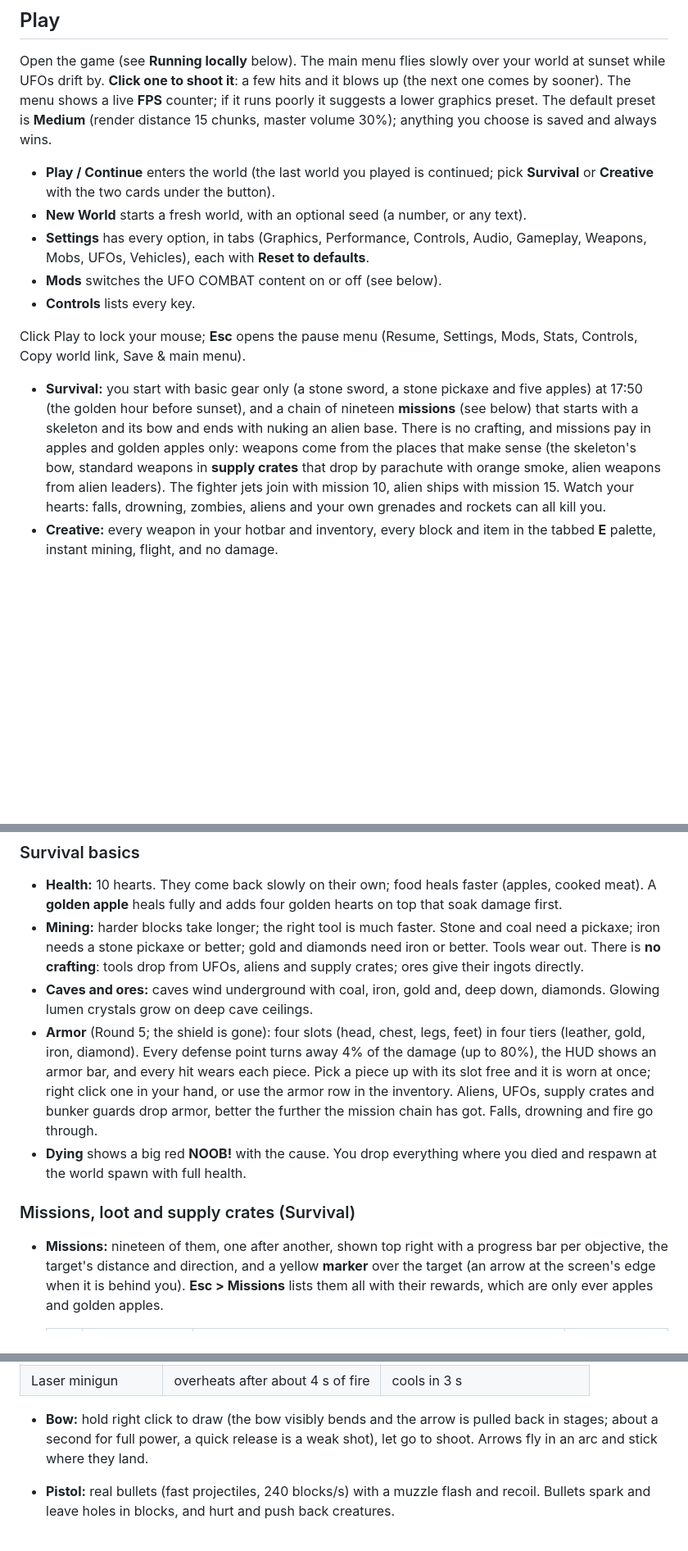
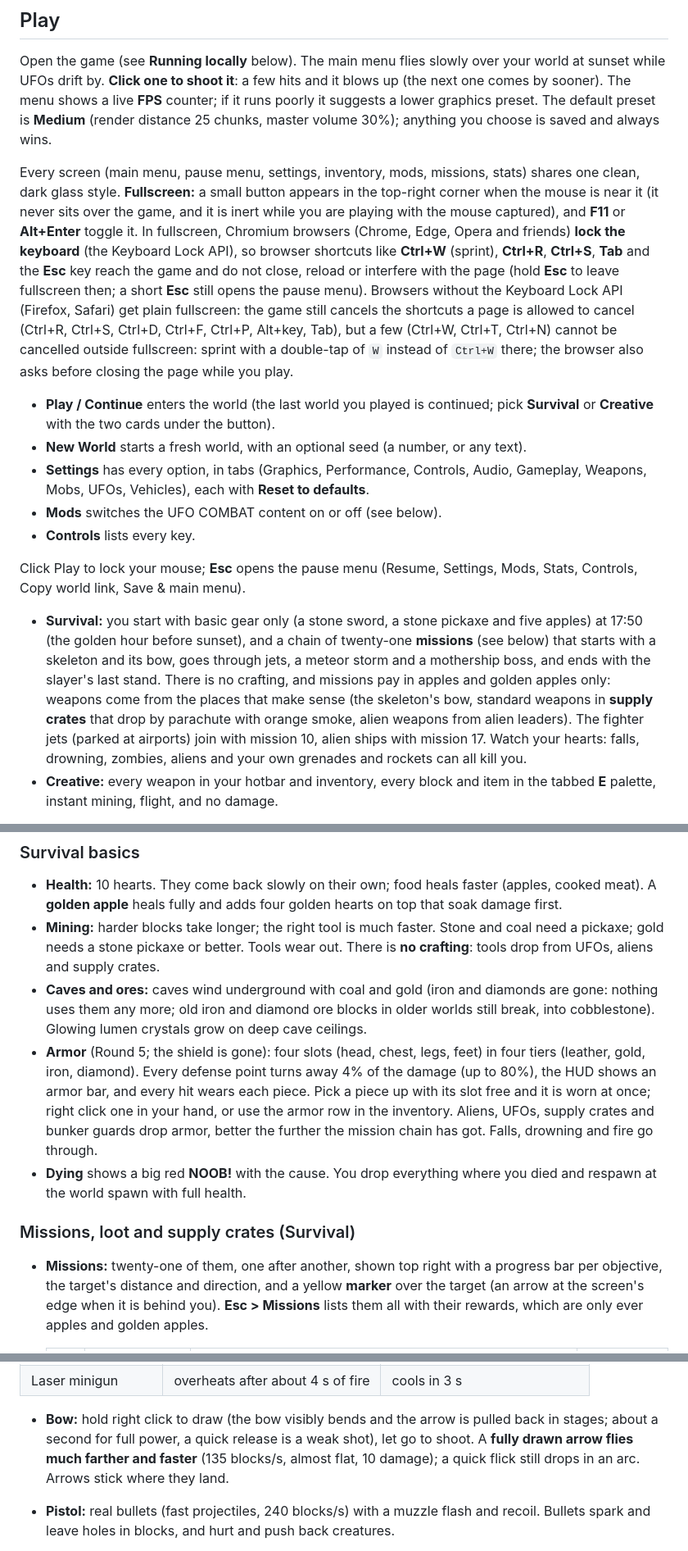
Before and after one commit to xtrencher/ufo-combat, a Markdown page: README.md, 3 parts joined by grey strips. Shown at 82% size. Drawn GitHub-style; blank space fills up the shorter version.

```diff
--- a/README.md
+++ b/README.md
@@ -18,7 +18,16 @@ Open the game (see **Running locally** below). The main menu flies slowly
 over your world at sunset while UFOs drift by. **Click one to shoot it**: a
 few hits and it blows up (the next one comes by sooner). The menu shows a
 live **FPS** counter; if it runs poorly it suggests a lower graphics preset.
-The default preset is **Medium** (render distance 15 chunks, master volume 30%); anything you choose is saved and always wins.
+The default preset is **Medium** (render distance 25 chunks, master volume 30%); anything you choose is saved and always wins.
+
+Every screen (main menu, pause menu, settings, inventory, mods, missions, stats) shares one clean, dark glass style. **Fullscreen:** a small button
+appears in the top-right corner when the mouse is near it (it never sits over the game, and it is inert while you are playing with the mouse captured), and
+**F11** or **Alt+Enter** toggle it. In fullscreen, Chromium browsers (Chrome, Edge, Opera and friends) **lock the keyboard** (the Keyboard Lock API), so
+browser shortcuts like **Ctrl+W** (sprint), **Ctrl+R**, **Ctrl+S**, **Tab** and the **Esc** key reach the game and do not close, reload or interfere with
+the page (hold **Esc** to leave fullscreen then; a short **Esc** still opens the pause menu). Browsers without the Keyboard Lock API (Firefox, Safari) get
+plain fullscreen: the game still cancels the shortcuts a page is allowed to cancel (Ctrl+R, Ctrl+S, Ctrl+D, Ctrl+F, Ctrl+P, Alt+key, Tab), but a few
+(Ctrl+W, Ctrl+T, Ctrl+N) cannot be cancelled outside fullscreen: sprint with a double-tap of `W` instead of `Ctrl+W` there; the browser also asks
+before closing the page while you play.
 
 - **Play / Continue** enters the world (the last world you played is
   continued; pick **Survival** or **Creative** with the two cards under the
@@ -36,13 +45,14 @@ Settings, Mods, Stats, Controls, Copy world link, Save & main menu).
 
 - **Survival:** you start with basic gear only (a stone sword, a stone
   pickaxe and five apples) at 17:50 (the golden hour before sunset), and a
-  chain of nineteen **missions** (see below) that starts with a skeleton and
-  its bow and ends with nuking an alien base. There is no crafting, and
+  chain of twenty-one **missions** (see below) that starts with a skeleton and
+  its bow, goes through jets, a meteor storm and a mothership boss, and
+  ends with the slayer's last stand. There is no crafting, and
   missions pay in apples and golden apples only: weapons come from the
   places that make sense (the skeleton's bow, standard weapons in **supply
   crates** that drop by parachute with orange smoke, alien weapons from
-  alien leaders). The fighter jets join with mission 10, alien ships with
-  mission 15. Watch your hearts: falls, drowning, zombies, aliens and your
+  alien leaders). The fighter jets (parked at airports) join with mission 10, alien ships with
+  mission 17. Watch your hearts: falls, drowning, zombies, aliens and your
   own grenades and rockets can all kill you.
 - **Creative:** every weapon in your hotbar and inventory, every block and
   item in the tabbed **E** palette, instant mining, flight, and no damage.
@@ -92,12 +102,12 @@ Items): click to take a stack, `Shift` + click to add it to the inventory.
   faster (apples, cooked meat). A **golden apple** heals fully and adds four
   golden hearts on top that soak damage first.
 - **Mining:** harder blocks take longer; the right tool is much faster.
-  Stone and coal need a pickaxe; iron needs a stone pickaxe or better; gold
-  and diamonds need iron or better. Tools wear out. There is **no
-  crafting**: tools drop from UFOs, aliens and supply crates; ores give
-  their ingots directly.
-- **Caves and ores:** caves wind underground with coal, iron, gold and, deep
-  down, diamonds. Glowing lumen crystals grow on deep cave ceilings.
+  Stone and coal need a pickaxe; gold needs a stone pickaxe or better. Tools wear
+  out. There is **no crafting**: tools drop from UFOs, aliens and supply crates.
+- **Caves and ores:** caves wind underground with coal and gold (iron and
+  diamonds are gone: nothing uses them any more; old iron and diamond ore
+  blocks in older worlds still break, into cobblestone). Glowing lumen
+  crystals grow on deep cave ceilings.
 - **Armor** (Round 5; the shield is gone): four slots (head, chest, legs,
   feet) in four tiers (leather, gold, iron, diamond). Every defense point
   turns away 4% of the damage (up to 80%), the HUD shows an armor bar, and
@@ -110,7 +120,7 @@ Items): click to take a stack, `Shift` + click to add it to the inventory.
 
 ### Missions, loot and supply crates (Survival)
 
-- **Missions:** nineteen of them, one after another, shown top right with a
+- **Missions:** twenty-one of them, one after another, shown top right with a
   progress bar per objective, the target's distance and direction, and a
   yellow **marker** over the target (an arrow at the screen's edge when it is
   behind you). **Esc > Missions** lists them all with their rewards, which
@@ -210,8 +222,9 @@ hold something else.
 
 - **Bow:** hold right click to draw (the bow visibly bends and the arrow
   is pulled back in stages; about a second for full power, a quick
-  release is a weak shot), let go to shoot. Arrows fly in an arc and stick
-  where they land.
+  release is a weak shot), let go to shoot. A **fully drawn arrow flies much
+  farther and faster** (135 blocks/s, almost flat, 10 damage); a quick flick
+  still drops in an arc. Arrows stick where they land.
 
 - **Pistol:** real bullets (fast projectiles, 240 blocks/s) with a muzzle
   flash and recoil. Bullets spark and leave holes in blocks, and hurt and
```
Also changed, not shown: other parts of README.md (+78 -49 lines).
